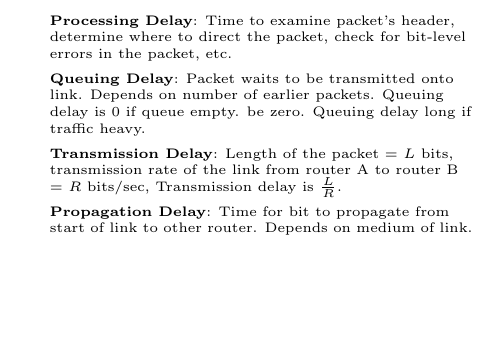
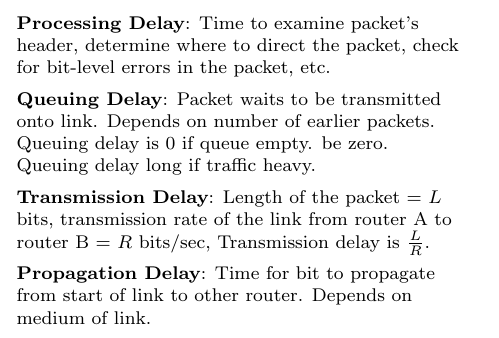
Before and after one commit to lqwk/ucla-notes, a LaTeX document (notes-latex/cs118.tex): part of the page, cut so that both start at the same text, the shorter picture padded with empty space. The pictures show the PDF file notes-latex/cs118.pdf that the author committed with the source.

Commit message:
Fixed margins

```diff
--- a/notes-latex/cs118.tex
+++ b/notes-latex/cs118.tex
@@ -1,7 +1,7 @@
 \documentclass{scrartcl}
 
 \KOMAoptions{
-  fontsize=6pt,
+  fontsize=8pt,
 }
 
 \addtokomafont{disposition}{\rmfamily}
```
Also changed, not shown: notes-latex/cs118.pdf, notes-latex/cs118.tex (2 more changed lines).
